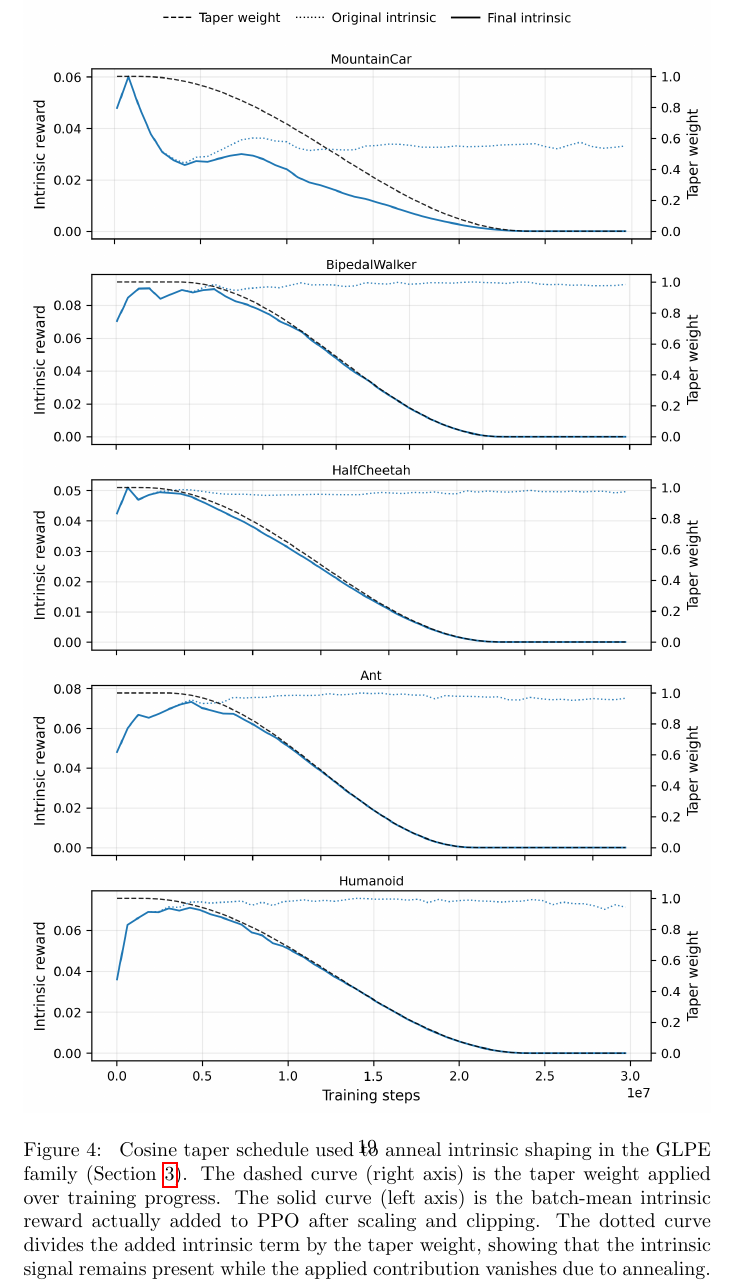
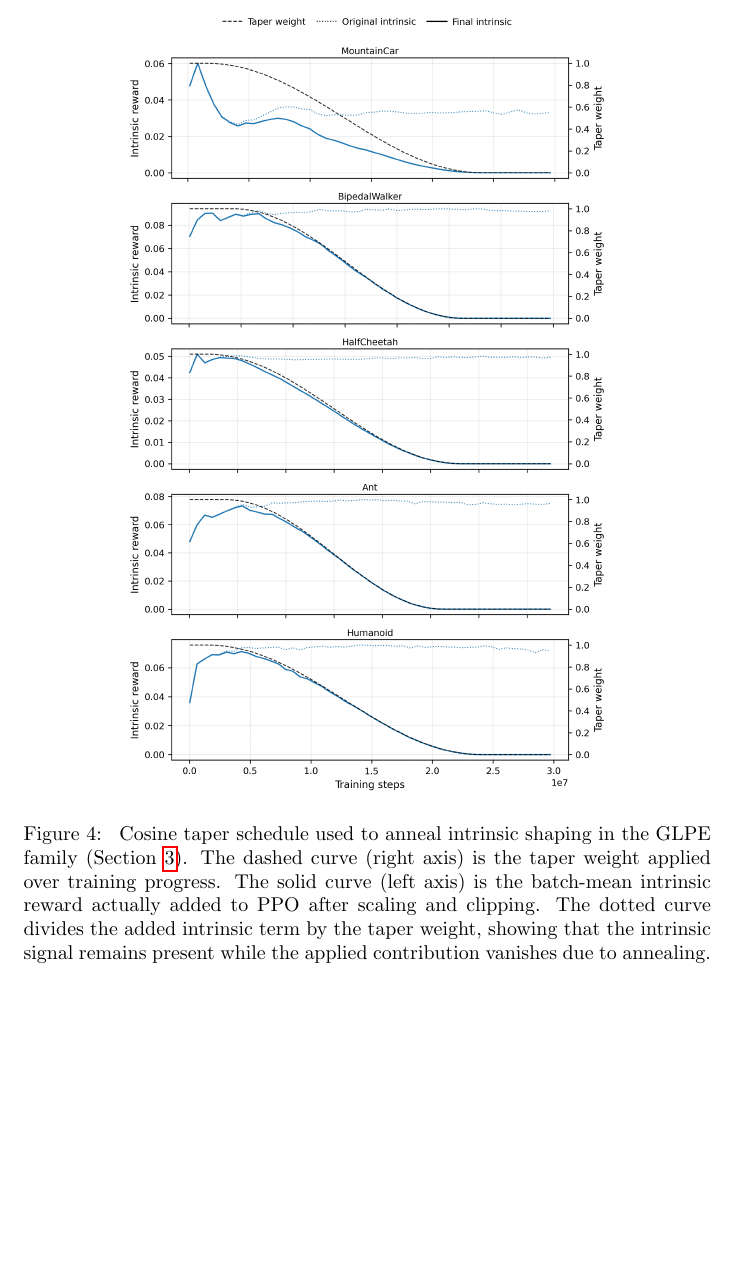
Before and after one commit to mikaelvincent/gated-learning-progress-exploration, a LaTeX paper (paper/targets/arxiv.tex, which reads paper/figures/glpe_intrinsic_taper.tex): part of page 19 of 23, cut so that both start at the same text, the shorter picture padded with empty space. Compiled offline with pdfLaTeX.

Commit message:
Constrain GLPE intrinsic taper figure
* Add a height cap with keepaspectratio to fit float pages
* Reduce oversize float warnings across templates

```diff
--- a/paper/figures/glpe_intrinsic_taper.tex
+++ b/paper/figures/glpe_intrinsic_taper.tex
@@ -1,6 +1,6 @@
 \begin{figure}[t]
 \centering
-\includegraphics[width=\linewidth]{figures/glpe-intrinsic-taper.png}
+\includegraphics[width=\linewidth,height=0.72\textheight,keepaspectratio]{figures/glpe-intrinsic-taper.png}
 \caption{
 Cosine taper schedule used to anneal intrinsic shaping in the GLPE family (Section~\ref{sec:method}).
 The dashed curve (right axis) is the taper weight applied over training progress.
```
